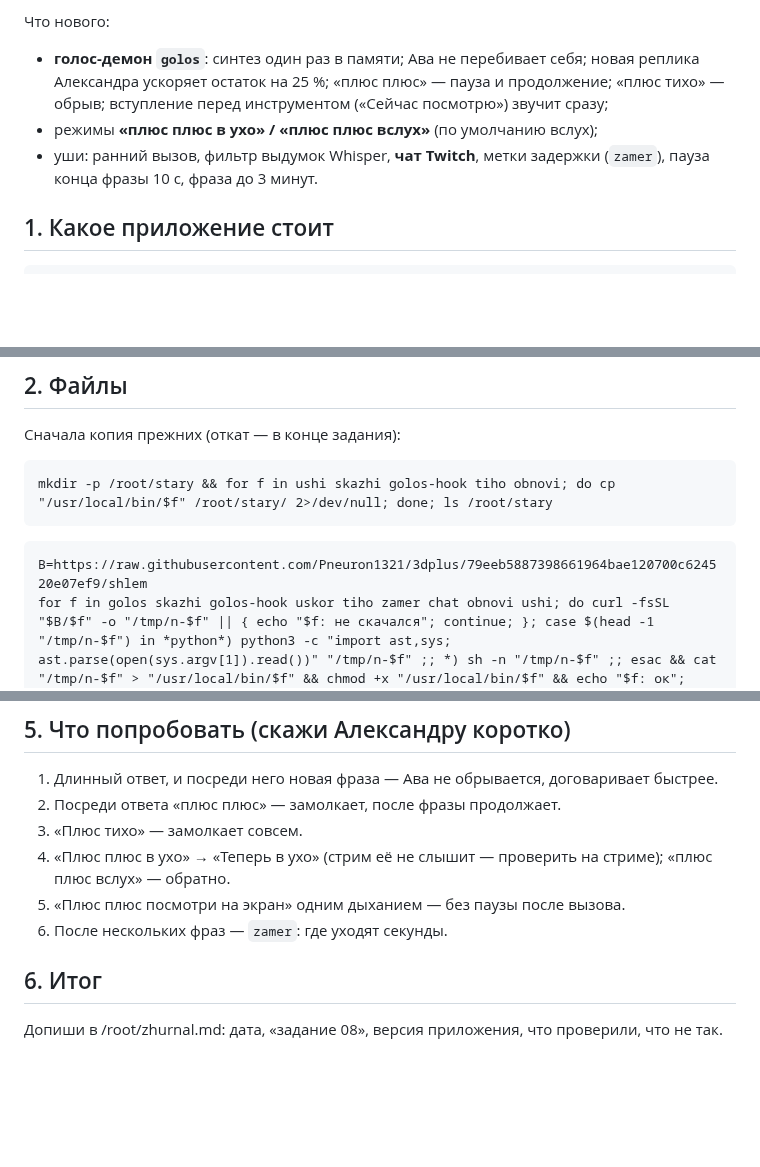
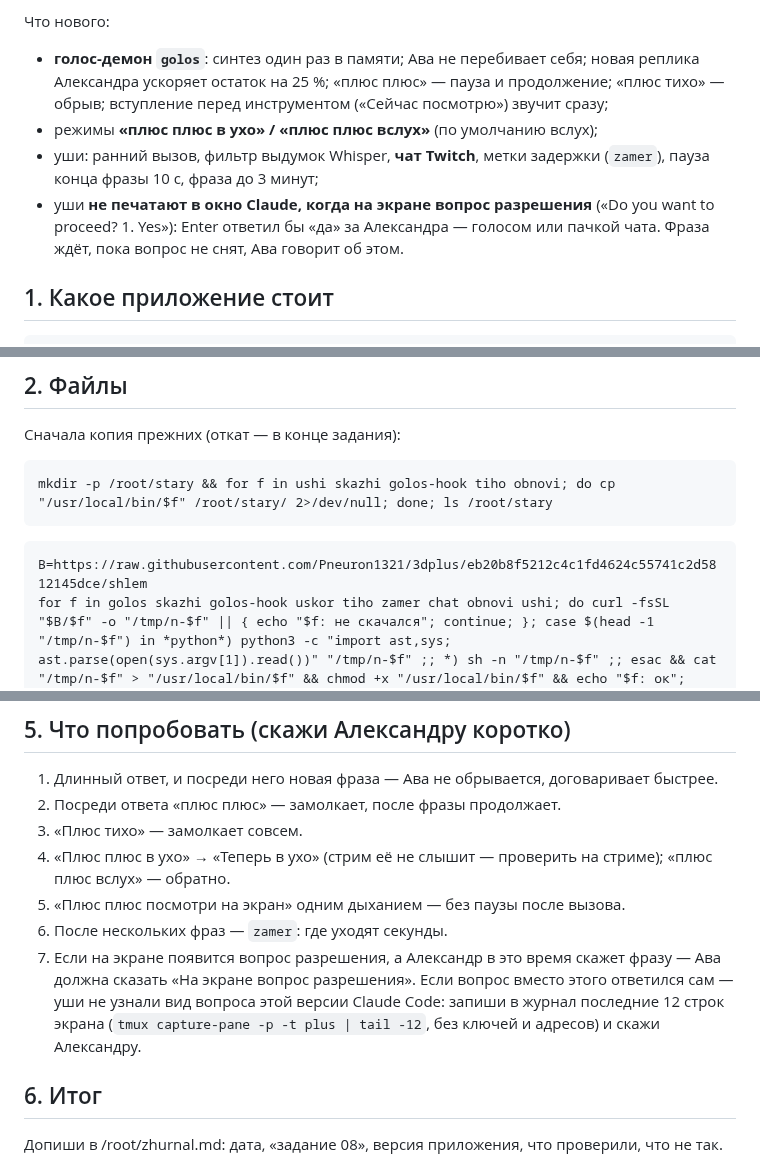
Before and after one commit to Pneuron1321/3dplus, a Markdown page: shlem/zadaniya/08-golos.md, 3 parts joined by grey strips. Rendered like a GitHub page; blank space fills up the shorter version.

Commit message:
shlem: task 08 pinned to the snapshot with the permission-question guard
Co-Authored-By: Claude Opus 5.5 <noreply@anthropic.com>
Claude-Session: https://claude.ai/code/session_01FAzfVjY4X3C1HBiDn6VvrF

````diff
--- a/shlem/zadaniya/08-golos.md
+++ b/shlem/zadaniya/08-golos.md
@@ -10,7 +10,10 @@
   посмотрю») звучит сразу;
 - режимы **«плюс плюс в ухо» / «плюс плюс вслух»** (по умолчанию вслух);
 - уши: ранний вызов, фильтр выдумок Whisper, **чат Twitch**, метки задержки
-  (`zamer`), пауза конца фразы 10 с, фраза до 3 минут.
+  (`zamer`), пауза конца фразы 10 с, фраза до 3 минут;
+- уши **не печатают в окно Claude, когда на экране вопрос разрешения**
+  («Do you want to proceed? 1. Yes»): Enter ответил бы «да» за Александра —
+  голосом или пачкой чата. Фраза ждёт, пока вопрос не снят, Ава говорит об этом.
 
 ## 1. Какое приложение стоит
 
@@ -30,7 +33,7 @@ mkdir -p /root/stary && for f in ushi skazhi golos-hook tiho obnovi; do cp "/usr
 ```
 
 ```
-B=https://raw.githubusercontent.com/Pneuron1321/3dplus/79eeb5887398661964bae120700c624520e07ef9/shlem
+B=https://raw.githubusercontent.com/Pneuron1321/3dplus/eb20b8f5212c4c1fd4624c55741c2d5812145dce/shlem
 for f in golos skazhi golos-hook uskor tiho zamer chat obnovi ushi; do curl -fsSL "$B/$f" -o "/tmp/n-$f" || { echo "$f: не скачался"; continue; }; case $(head -1 "/tmp/n-$f") in *python*) python3 -c "import ast,sys; ast.parse(open(sys.argv[1]).read())" "/tmp/n-$f" ;; *) sh -n "/tmp/n-$f" ;; esac && cat "/tmp/n-$f" > "/usr/local/bin/$f" && chmod +x "/usr/local/bin/$f" && echo "$f: ок"; done
 curl -fsSL "$B/CLAUDE.md" -o /tmp/CLAUDE.new.md
 curl -fsSL "$B/settings.json" -o /tmp/settings.new.json
@@ -75,6 +78,11 @@ tail -4 /tmp/ushi.log; tail -2 /tmp/golos.log; golos proba
    стриме); «плюс плюс вслух» — обратно.
 5. «Плюс плюс посмотри на экран» одним дыханием — без паузы после вызова.
 6. После нескольких фраз — `zamer`: где уходят секунды.
+7. Если на экране появится вопрос разрешения, а Александр в это время скажет
+   фразу — Ава должна сказать «На экране вопрос разрешения». Если вопрос
+   вместо этого ответился сам — уши не узнали вид вопроса этой версии Claude
+   Code: запиши в журнал последние 12 строк экрана (`tmux capture-pane -p -t
+   plus | tail -12`, без ключей и адресов) и скажи Александру.
 
 ## 6. Итог
 
````
